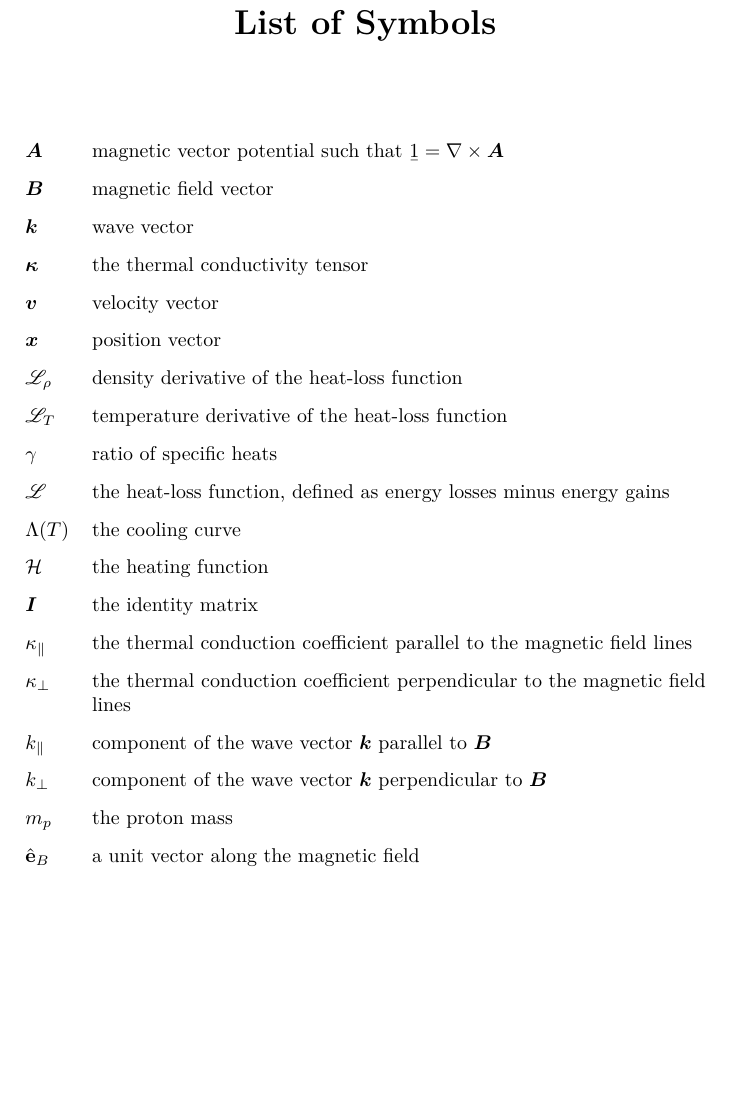
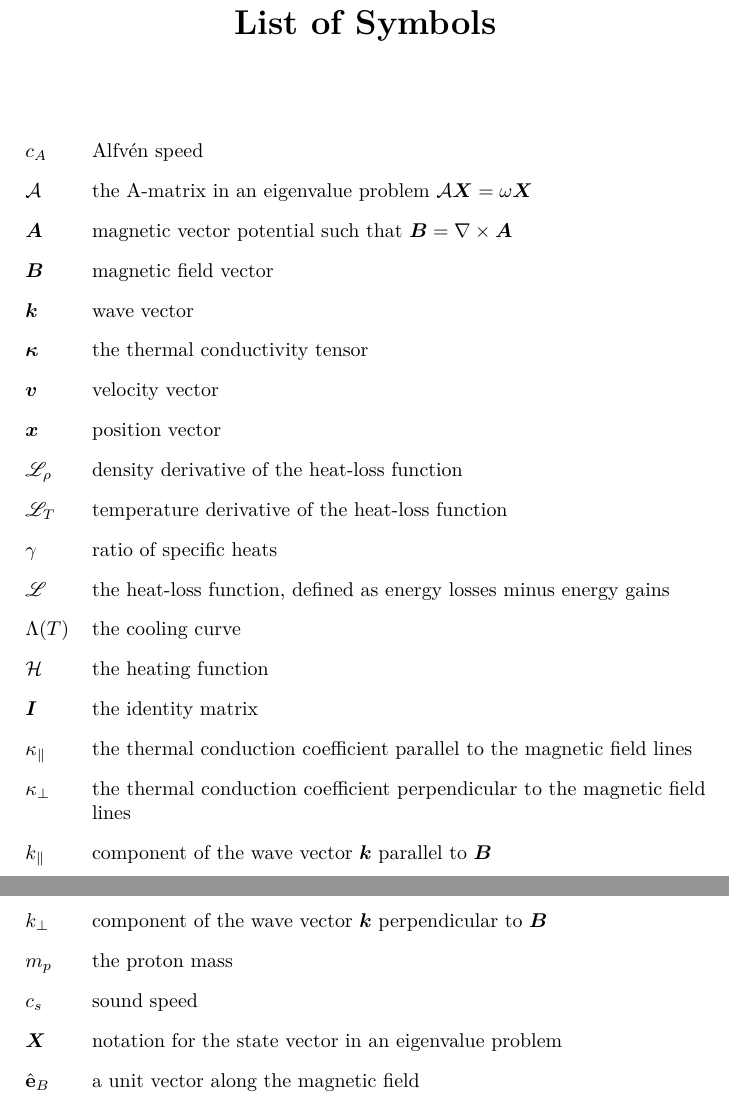
Before and after one commit to n-claes/phd-thesis, a LaTeX thesis (main.tex, which reads misc/symbols.tex): part of page 11 of 42 before the commit and two parts of pages 11 and 12 of 42 after it, the two joined at a grey line, cut so that both start at the same text, the shorter picture padded with empty space. Compiled offline with pdfLaTeX.

Commit message:
defined 02 symbols and abbreviations

```diff
--- a/misc/symbols.tex
+++ b/misc/symbols.tex
@@ -33,7 +33,7 @@
 \newcommand{\bx}{\boldsymbol{x}}
 \nomenclature{$\bx$}{position vector}
 \newcommand{\ba}{\boldsymbol{A}}
-\nomenclature{$\ba$}{magnetic vector potential such that $\b1 = \nabla \times \ba$}
+\nomenclature{$\ba$}{magnetic vector potential such that $\bb = \nabla \times \ba$}
 \newcommand{\bk}{\boldsymbol{k}}
 \nomenclature{$\bk$}{wave vector}
 \newcommand{\kpara}{k_\parallel}
@@ -41,9 +41,20 @@
 \newcommand{\kperp}{k_\perp}
 \nomenclature{$\kperp$}{component of the wave vector $\bk$ perpendicular to $\bb$}
 
+% matrices
+\newcommand{\statevec}{\boldsymbol{X}}
+\nomenclature{$\statevec$}{notation for the state vector in an eigenvalue problem}
+\newcommand{\amat}{\mathcal{A}}
+\nomenclature{$\amat$}{the A-matrix in an eigenvalue problem $\amat\statevec = \omega\statevec$}
+
 % shortcuts
 \newcommand{\gmone}{(\gamma - 1)}
 \nomenclature{$\gamma$}{ratio of specific heats}
+\newcommand{\alfvenspeed}{c_A}
+\nomenclature{$\alfvenspeed$}{Alfv\'en speed}
+\newcommand{\soundspeed}{c_s}
+\nomenclature{$\soundspeed$}{sound speed}
+
 
 % constants
 \newcommand{\massp}{m_p}
```
Also changed, not shown: misc/abbreviations.tex (+2 -1 lines), 1 other file.
